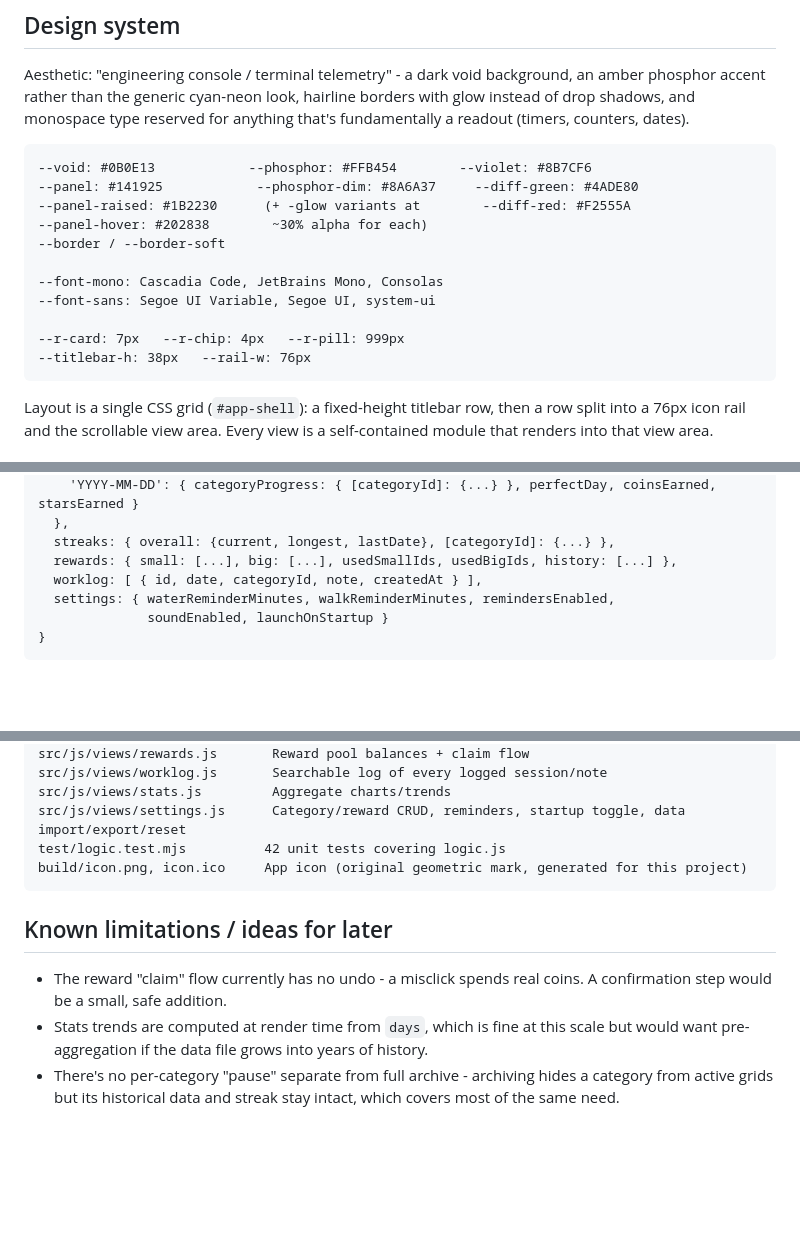
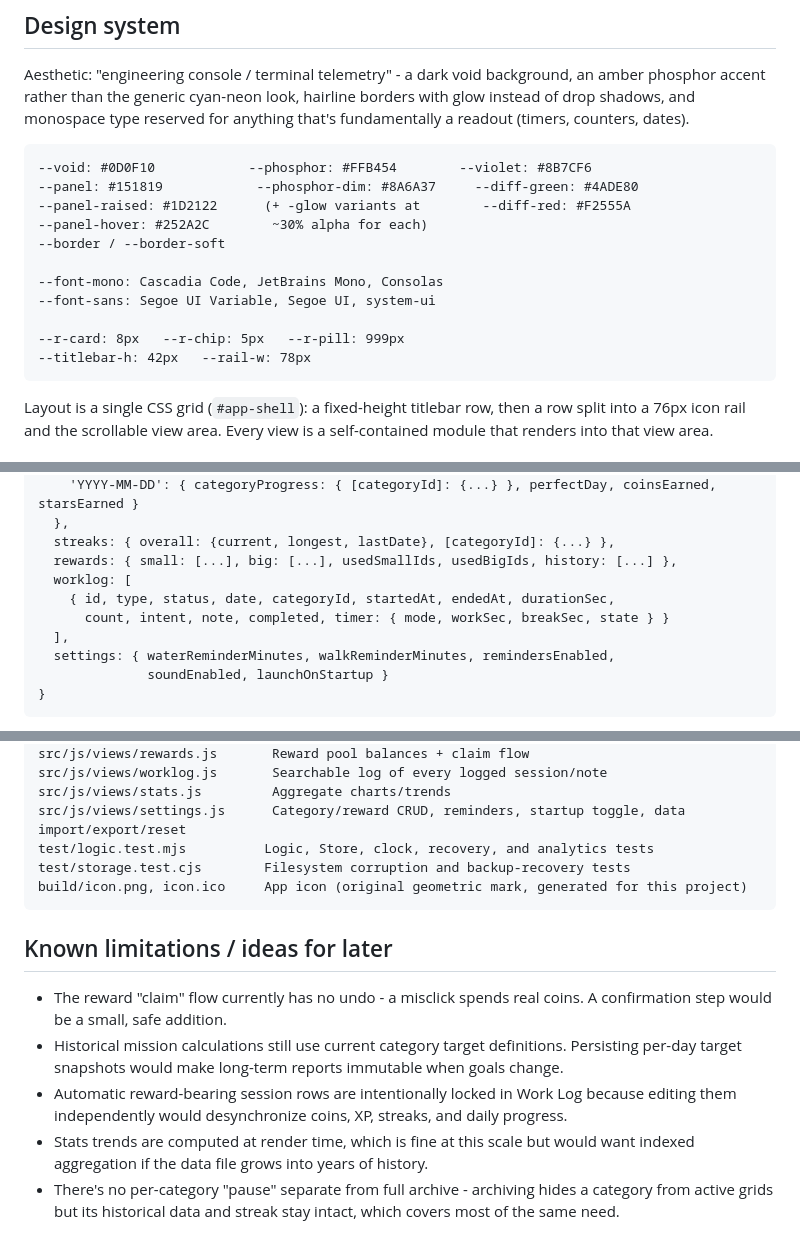
Before and after one commit to dhrish-s/OVERCLOCK, a Markdown page: DESIGN.md, 3 parts joined by grey strips. Rendered like a GitHub page; blank space fills up the shorter version.

Commit message:
Update architecture notes

````diff
--- a/DESIGN.md
+++ b/DESIGN.md
@@ -43,17 +43,17 @@ The reminder clock lives in the main process specifically so it keeps running wh
 Aesthetic: "engineering console / terminal telemetry" - a dark void background, an amber phosphor accent rather than the generic cyan-neon look, hairline borders with glow instead of drop shadows, and monospace type reserved for anything that's fundamentally a readout (timers, counters, dates).
 
 ```
---void: #0B0E13            --phosphor: #FFB454        --violet: #8B7CF6
---panel: #141925            --phosphor-dim: #8A6A37     --diff-green: #4ADE80
---panel-raised: #1B2230      (+ -glow variants at        --diff-red: #F2555A
---panel-hover: #202838        ~30% alpha for each)
+--void: #0D0F10            --phosphor: #FFB454        --violet: #8B7CF6
+--panel: #151819            --phosphor-dim: #8A6A37     --diff-green: #4ADE80
+--panel-raised: #1D2122      (+ -glow variants at        --diff-red: #F2555A
+--panel-hover: #252A2C        ~30% alpha for each)
 --border / --border-soft
 
 --font-mono: Cascadia Code, JetBrains Mono, Consolas
 --font-sans: Segoe UI Variable, Segoe UI, system-ui
 
---r-card: 7px   --r-chip: 4px   --r-pill: 999px
---titlebar-h: 38px   --rail-w: 76px
+--r-card: 8px   --r-chip: 5px   --r-pill: 999px
+--titlebar-h: 42px   --rail-w: 78px
 ```
 
 Layout is a single CSS grid (`#app-shell`): a fixed-height titlebar row, then a row split into a 76px icon rail and the scrollable view area. Every view is a self-contained module that renders into that view area.
@@ -76,7 +76,10 @@ One JSON object, persisted as a whole on every change (debounced 350ms in the re
   },
   streaks: { overall: {current, longest, lastDate}, [categoryId]: {...} },
   rewards: { small: [...], big: [...], usedSmallIds, usedBigIds, history: [...] },
-  worklog: [ { id, date, categoryId, note, createdAt } ],
+  worklog: [
+    { id, type, status, date, categoryId, startedAt, endedAt, durationSec,
+      count, intent, note, completed, timer: { mode, workSec, breakSec, state } }
+  ],
   settings: { waterReminderMinutes, walkReminderMinutes, remindersEnabled,
               soundEnabled, launchOnStartup }
 }
@@ -108,12 +112,15 @@ src/js/views/rewards.js       Reward pool balances + claim flow
 src/js/views/worklog.js       Searchable log of every logged session/note
 src/js/views/stats.js         Aggregate charts/trends
 src/js/views/settings.js      Category/reward CRUD, reminders, startup toggle, data import/export/reset
-test/logic.test.mjs          42 unit tests covering logic.js
+test/logic.test.mjs          Logic, Store, clock, recovery, and analytics tests
+test/storage.test.cjs        Filesystem corruption and backup-recovery tests
 build/icon.png, icon.ico     App icon (original geometric mark, generated for this project)
 ```
 
 ## Known limitations / ideas for later
 
 - The reward "claim" flow currently has no undo - a misclick spends real coins. A confirmation step would be a small, safe addition.
-- Stats trends are computed at render time from `days`, which is fine at this scale but would want pre-aggregation if the data file grows into years of history.
+- Historical mission calculations still use current category target definitions. Persisting per-day target snapshots would make long-term reports immutable when goals change.
+- Automatic reward-bearing session rows are intentionally locked in Work Log because editing them independently would desynchronize coins, XP, streaks, and daily progress.
+- Stats trends are computed at render time, which is fine at this scale but would want indexed aggregation if the data file grows into years of history.
 - There's no per-category "pause" separate from full archive - archiving hides a category from active grids but its historical data and streak stay intact, which covers most of the same need.
````
Also changed, not shown: other parts of DESIGN.md (+1 -0 lines).
